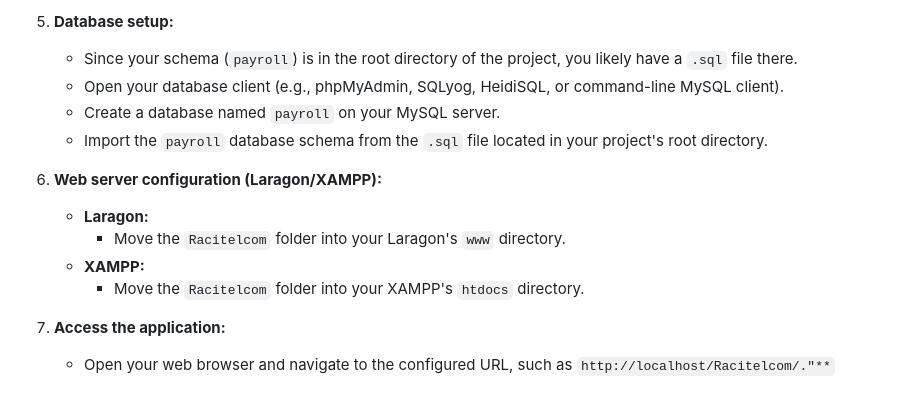
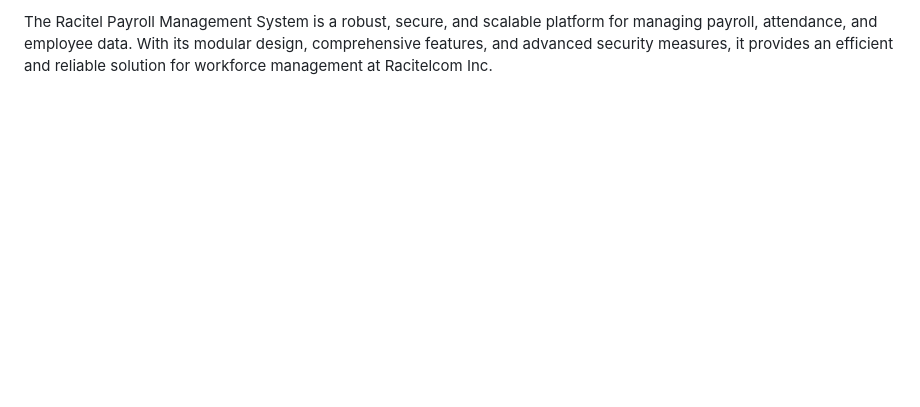
Before and after one commit to Ejxzdevs/Racitelcom, a Markdown page: README.md, the part around one of its changes. Rendered like a GitHub page; blank space fills up the shorter version.

```diff
--- a/README.md
+++ b/README.md
@@ -159,16 +99 @@ The system employs industry-standard security practices to ensure the protection
-5. **Database setup:**
-
-   - Since your schema (`payroll`) is in the root directory of the project, you likely have a `.sql` file there.
-   - Open your database client (e.g., phpMyAdmin, SQLyog, HeidiSQL, or command-line MySQL client).
-   - Create a database named `payroll` on your MySQL server.
-   - Import the `payroll` database schema from the `.sql` file located in your project's root directory.
-
-6. **Web server configuration (Laragon/XAMPP):**
-
-   - **Laragon:**
-     - Move the `Racitelcom` folder into your Laragon's `www` directory.
-   - **XAMPP:**
-     - Move the `Racitelcom` folder into your XAMPP's `htdocs` directory.
-
-7. **Access the application:**
-   - Open your web browser and navigate to the configured URL, such as `http://localhost/Racitelcom/."**`
+The Racitel Payroll Management System is a robust, secure, and scalable platform for managing payroll, attendance, and employee data. With its modular design, comprehensive features, and advanced security measures, it provides an efficient and reliable solution for workforce management at Racitelcom Inc.
```
Also changed, not shown: other parts of README.md (+38 -98 lines).
